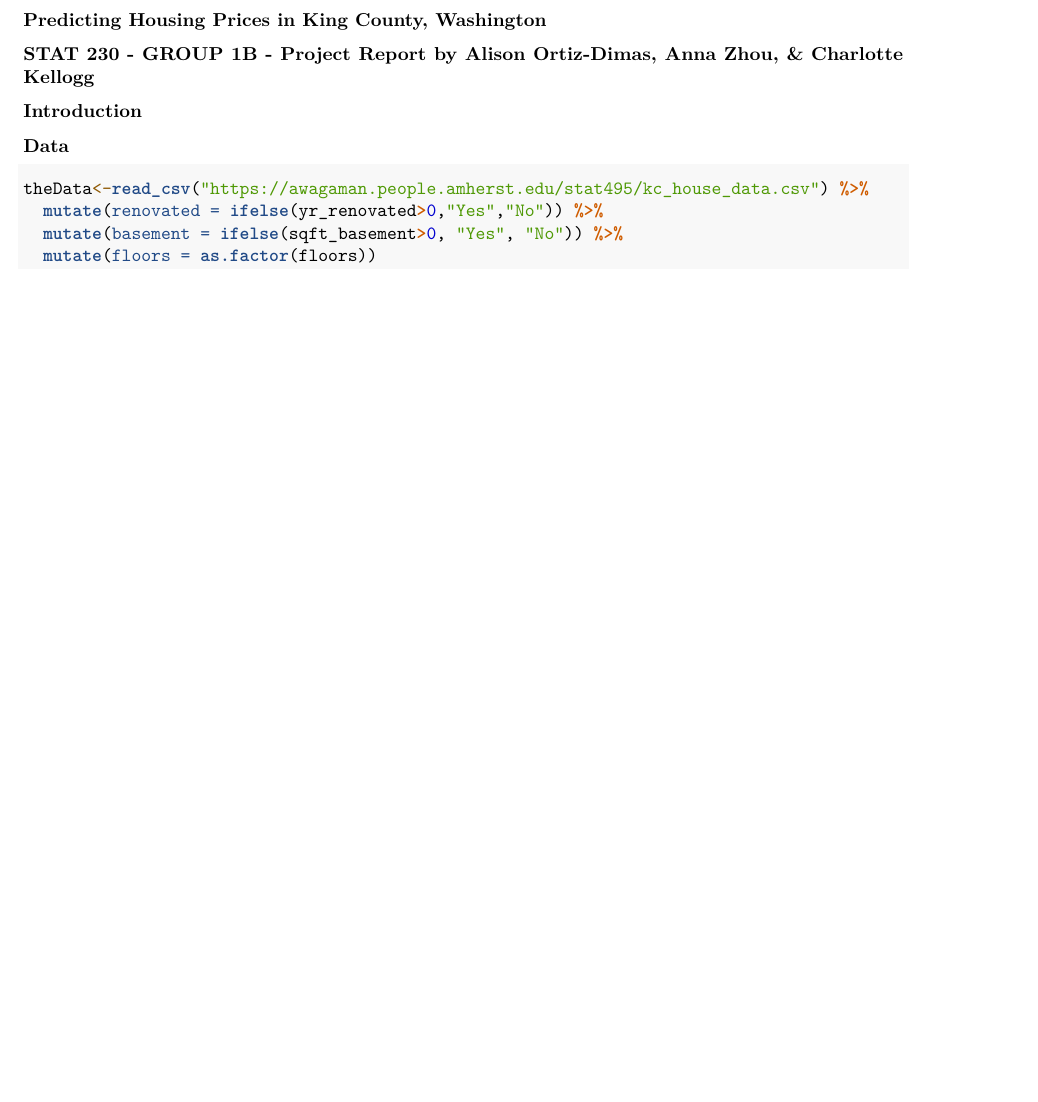
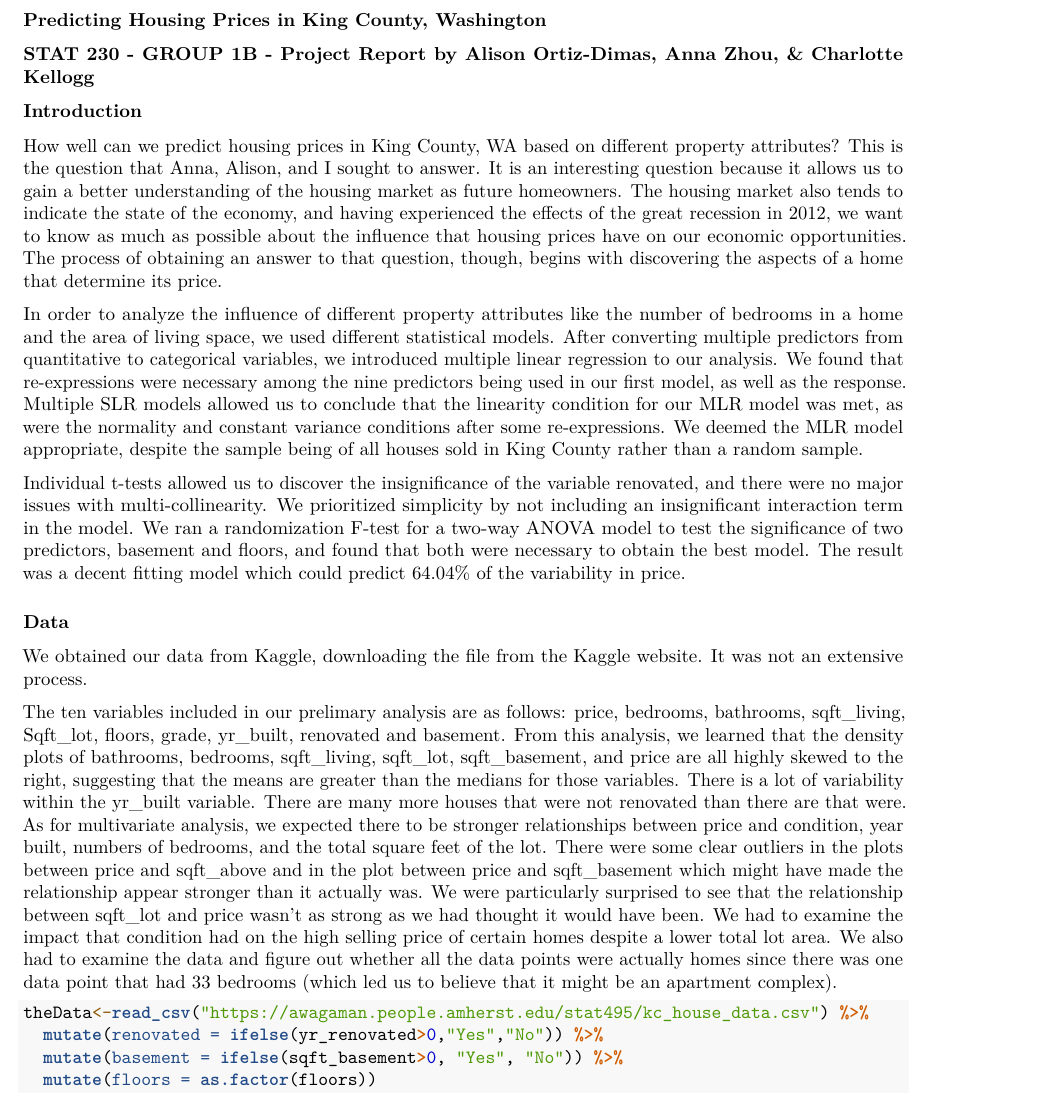
Before and after one commit to aortizdimas21/Stat230-Project, an R Markdown document (ProjectReport.Rmd): part of page 1 of 4, cut so that both start at the same text, the shorter picture padded with empty space. Rendered offline with R 4.5, knitr and Pandoc, then LaTeX, with nearby package versions; some code elsewhere in the file could not run offline; common packages that the code uses without loading them are loaded.

Commit message:
Charlotte: did my parts

````diff
--- a/ProjectReport.Rmd
+++ b/ProjectReport.Rmd
@@ -37,6 +37,12 @@ library(readr)
 
 #Careful here - some folks start putting results in the intro. You are laying the groundwork here, not giving the details. By the time we finish this section, we should know that you are planning to fit a multiple regression model, what the response variable is, and what your secondary analysis is, and the general setting, but we don't need all the details just yet.
 ```
+How well can we predict housing prices in King County, WA based on different property attributes? This is the question that Anna, Alison, and I sought to answer. It is an interesting question because it allows us to gain a better understanding of the housing market as future homeowners. The housing market also tends to indicate the state of the economy, and having experienced the effects of the great recession in 2012, we want to know as much as possible about the influence that housing prices have on our economic opportunities. The process of obtaining an answer to that question, though, begins with discovering the aspects of a home that determine its price.
+
+In order to analyze the influence of different property attributes like the number of bedrooms in a home and the area of living space, we used different statistical models. After converting multiple predictors from quantitative to categorical variables, we introduced multiple linear regression to our analysis. We found that re-expressions were necessary among the nine predictors being used in our first model, as well as the response. Multiple SLR models allowed us to conclude that the linearity condition for our MLR model was met, as were the normality and constant variance conditions after some re-expressions. We deemed the MLR model appropriate, despite the sample being of all houses sold in King County rather than a random sample.
+
+Individual t-tests allowed us to discover the insignificance of the variable renovated, and there were no major issues with multi-collinearity. We prioritized simplicity by not including an insignificant interaction term in the model. We ran a randomization F-test for a two-way ANOVA model to test the significance of two predictors, basement and floors, and found that both were necessary to obtain the best model. The result was a decent fitting model which could predict 64.04% of the variability in price.
+
 
 ### Data
 
@@ -51,6 +57,9 @@ library(readr)
 
 #Here and below, I recommend an R chunk with a little code then output then comment format, rather than large chunks or lots of output at a time. This is how our notes and homework solutions are organized. Take a look at the .Rmds to see.
 ```
+We obtained our data from Kaggle, downloading the file from the Kaggle website. It was not an extensive process.
+
+The ten variables included in our prelimary analysis are as follows: price, bedrooms, bathrooms, sqft_living, Sqft_lot, floors, grade, yr_built, renovated and basement. From this analysis, we learned that the density plots of bathrooms, bedrooms, sqft_living, sqft_lot, sqft_basement, and price are all highly skewed to the right, suggesting that the means are greater than the medians for those variables. There is a lot of variability within the yr_built variable. There are many more houses that were not renovated than there are that were. As for multivariate analysis, we expected there to be stronger relationships between price and condition, year built, numbers of bedrooms, and the total square feet of the lot. There were some clear outliers in the plots between price and sqft_above and in the plot between price and sqft_basement which might have made the relationship appear stronger than it actually was. We were particularly surprised to see that the relationship between sqft_lot and price wasn’t as strong as we had thought it would have been. We had to examine the impact that condition had on the high selling price of certain homes despite a lower total lot area. We also had to examine the data and figure out whether all the data points were actually homes since there was one data point that had 33 bedrooms (which led us to believe that it might be an apartment complex).
 
 
 ```{r}
````
